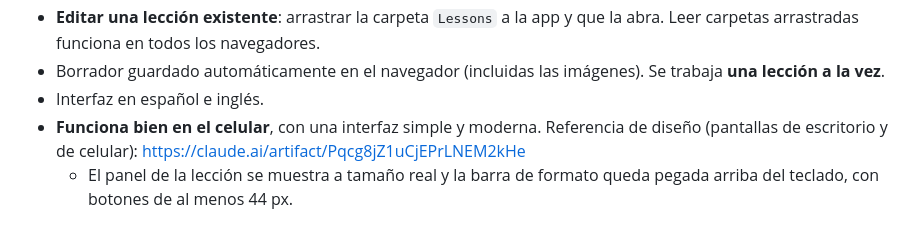
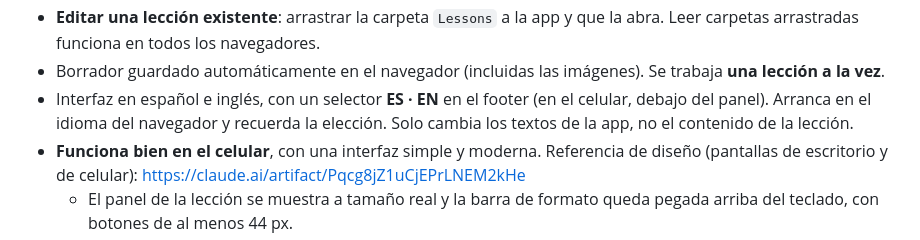
Before and after one commit to nickomz/dfx-live-lessons, a Markdown page: docs/BRIEF.md, the part around the change. GitHub-like rendering.

Commit message:
Brief: selector de idioma ES / EN en el footer
La interfaz se puede cambiar entre español e inglés desde el footer;
arranca en el idioma del navegador y no toca el contenido de la lección.

Co-Authored-By: Claude Opus 5.5 <noreply@anthropic.com>

```diff
--- a/docs/BRIEF.md
+++ b/docs/BRIEF.md
@@ -60,7 +60,7 @@ Lo más funcional posible sin complejizar la app.
 - **Instrucciones en pantalla** después de descargar: dónde descomprimir, cómo debe quedar la estructura y cómo abrir la lección. Son las mismas para Mac y Windows: abrir el zip y arrastrar la carpeta de adentro al proyecto. Esa redacción evita el problema de Windows con "Extraer todo", que crea `X Lessons/X Lessons` y Live no lo lee. Aclará que cada `.als` lleva su propia lección (para otro set, se arma otra lección y se exporta aparte), que si se renombra el set o se hace Save As hay que renombrar o duplicar la carpeta de la lección, que funciona en Live 11 o superior y avisá lo de 12.4.0–12.4.4.
 - **Editar una lección existente**: arrastrar la carpeta `Lessons` a la app y que la abra. Leer carpetas arrastradas funciona en todos los navegadores.
 - Borrador guardado automáticamente en el navegador (incluidas las imágenes). Se trabaja **una lección a la vez**.
-- Interfaz en español e inglés.
+- Interfaz en español e inglés, con un selector **ES · EN** en el footer (en el celular, debajo del panel). Arranca en el idioma del navegador y recuerda la elección. Solo cambia los textos de la app, no el contenido de la lección.
 - **Funciona bien en el celular**, con una interfaz simple y moderna. Referencia de diseño (pantallas de escritorio y de celular): https://claude.ai/artifact/Pqcg8jZ1uCjEPrLNEM2kHe
   - El panel de la lección se muestra a tamaño real y la barra de formato queda pegada arriba del teclado, con botones de al menos 44 px.
   - Las páginas se manejan desde un panel que sube desde abajo: reordenar manteniendo apretado y arrastrando, agregar, renombrar y borrar.
```
